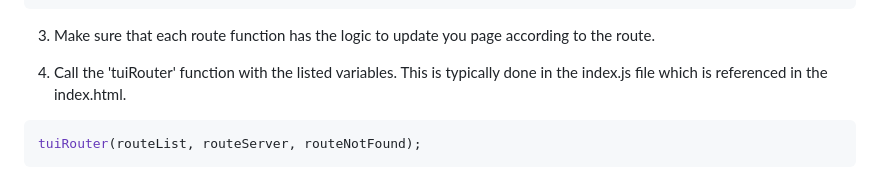
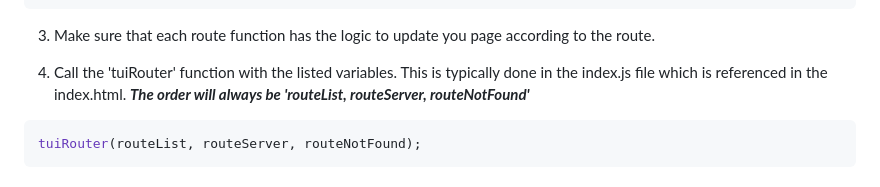
Before and after one commit to TechTB-OpenSource/tuijs-router, a Markdown page: README.md, the part around the change. Rendered like a GitHub page.

Commit message:
v1.0.0-006
-Documentation

````diff
--- a/README.md
+++ b/README.md
@@ -34,7 +34,7 @@ export const routeNotFound = './404.html';
 
 3. Make sure that each route function has the logic to update you page according to the route.
 
-4. Call the 'tuiRouter' function with the listed variables. This is typically done in the index.js file which is referenced in the index.html.
+4. Call the 'tuiRouter' function with the listed variables. This is typically done in the index.js file which is referenced in the index.html. ***The order will always be 'routeList, routeServer, routeNotFound'***
 
 ```js
 tuiRouter(routeList, routeServer, routeNotFound);
````
